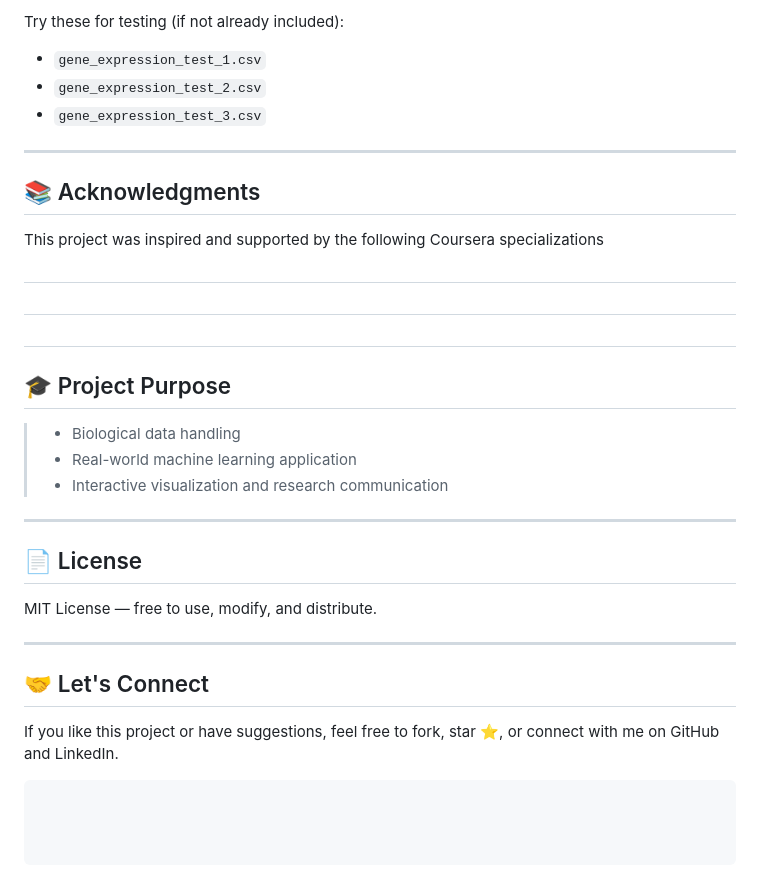
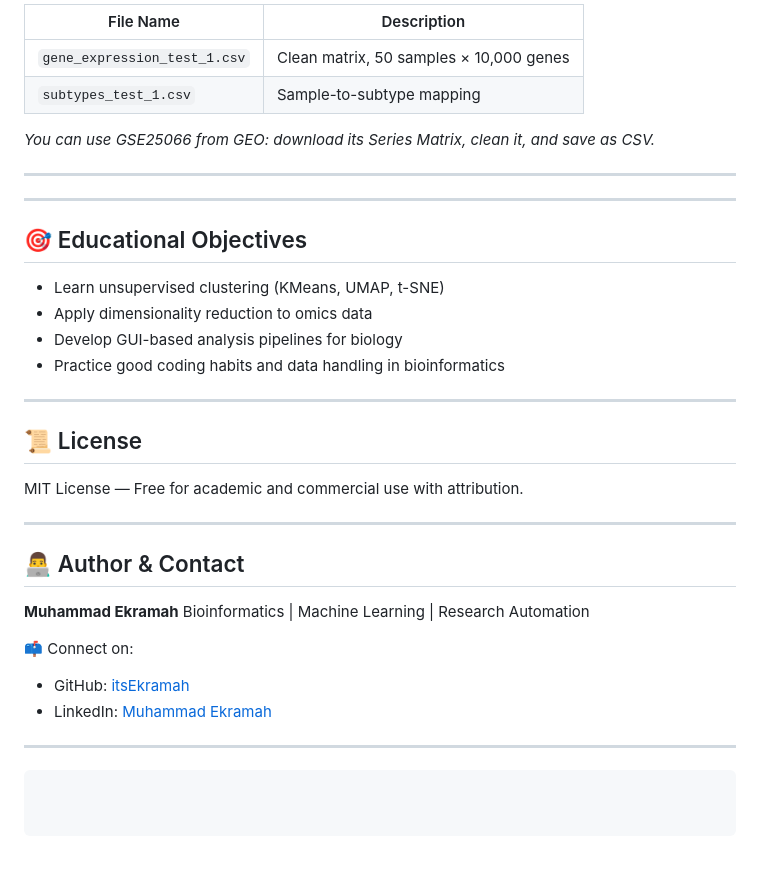
Before and after one commit to itsEkramah/cancer-subtype-discovery, a Markdown page: README.md, the part around one of its changes. Rendered like a GitHub page.

````diff
--- a/README.md
+++ b/README.md
@@ -122,34 +127,39 @@ http://localhost:8501
 
-Try these for testing (if not already included):
+| File Name                    | Description                             |
+| ---------------------------- | --------------------------------------- |
+| `gene_expression_test_1.csv` | Clean matrix, 50 samples × 10,000 genes |
+| `subtypes_test_1.csv`        | Sample-to-subtype mapping               |
 
-* `gene_expression_test_1.csv`
-* `gene_expression_test_2.csv`
-* `gene_expression_test_3.csv`
+*You can use GSE25066 from GEO: download its Series Matrix, clean it, and save as CSV.*
+
+---
+---
+
+## 🎯 Educational Objectives
+
+* Learn unsupervised clustering (KMeans, UMAP, t-SNE)
+* Apply dimensionality reduction to omics data
+* Develop GUI-based analysis pipelines for biology
+* Practice good coding habits and data handling in bioinformatics
 
 ---
 
-## 📚 Acknowledgments
+## 📜 License
 
-This project was inspired and supported by the following Coursera specializations
-#
-#
-#
-## 🎓 Project Purpose
->
-> * Biological data handling
-> * Real-world machine learning application
-> * Interactive visualization and research communication
+MIT License — Free for academic and commercial use with attribution.
 
 ---
 
-## 📄 License
+## 👨‍💻 Author & Contact
 
-MIT License — free to use, modify, and distribute.
+**Muhammad Ekramah**
+Bioinformatics | Machine Learning | Research Automation
+
+📫 Connect on:
+
+* GitHub: [itsEkramah](https://github.com/itsEkramah)
+* LinkedIn: [Muhammad Ekramah](https://linkedin.com/in/itsEkramah)
 
 ---
 
-## 🤝 Let's Connect
-
-If you like this project or have suggestions, feel free to fork, star ⭐, or connect with me on GitHub and LinkedIn.
-
-``` & "C:\Users\ramla\AppData\Roaming\Python\Python310\Scripts\streamlit.exe" run "F:\cancer-subtype-discovery\cancer-subtype-discovery\app.py"
+```
````
Also changed, not shown: other parts of README.md (+67 -62 lines).
